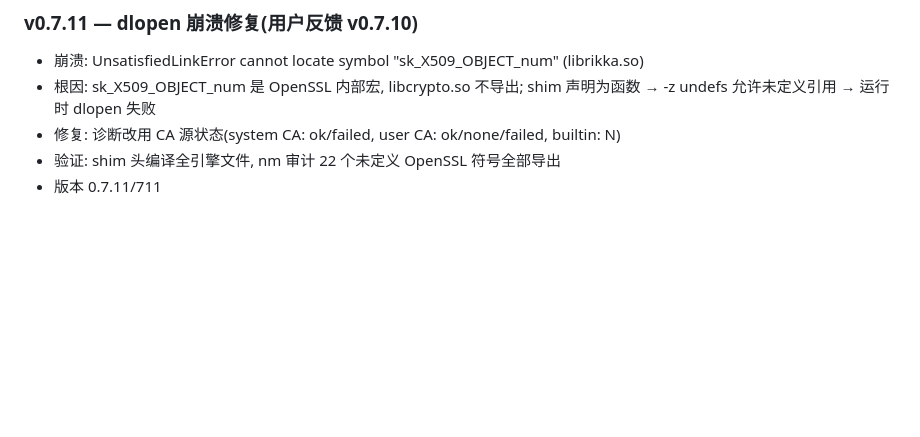
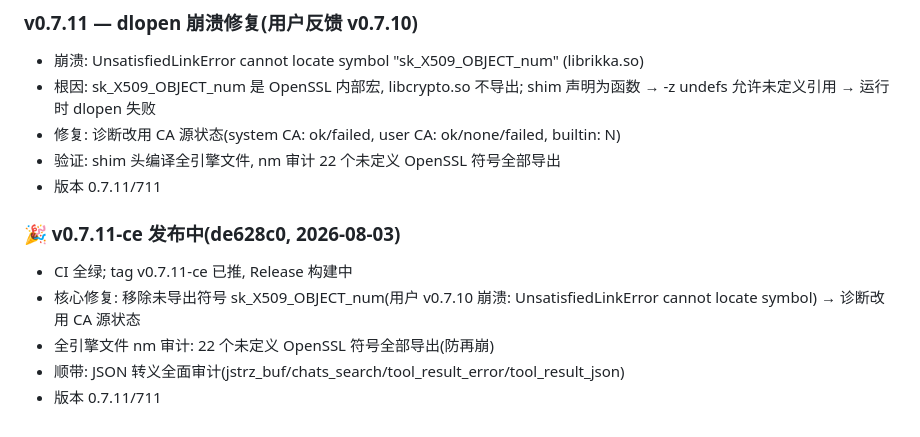
Before and after one commit to dcs666/rikkahub-pro-old, a Markdown page: docs/PROGRESS.md, the part around the change. GitHub-like rendering; blank space fills up the shorter version.

Commit message:
docs: v0.7.11-ce 发布记录

```diff
--- a/docs/PROGRESS.md
+++ b/docs/PROGRESS.md
@@ -334,3 +334,11 @@
 - 修复: 诊断改用 CA 源状态(system CA: ok/failed, user CA: ok/none/failed, builtin: N)
 - 验证: shim 头编译全引擎文件, nm 审计 22 个未定义 OpenSSL 符号全部导出
 - 版本 0.7.11/711
+
+### 🎉 v0.7.11-ce 发布中(de628c0, 2026-08-03)
+- CI 全绿; tag v0.7.11-ce 已推, Release 构建中
+- 核心修复: 移除未导出符号 sk_X509_OBJECT_num(用户 v0.7.10 崩溃:
+  UnsatisfiedLinkError cannot locate symbol) → 诊断改用 CA 源状态
+- 全引擎文件 nm 审计: 22 个未定义 OpenSSL 符号全部导出(防再崩)
+- 顺带: JSON 转义全面审计(jstrz_buf/chats_search/tool_result_error/tool_result_json)
+- 版本 0.7.11/711
```
